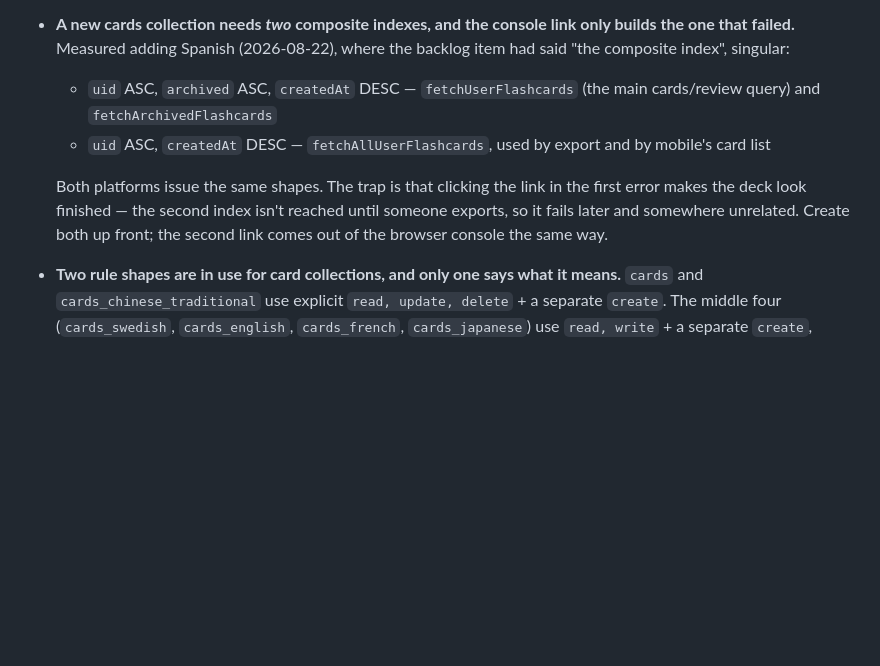
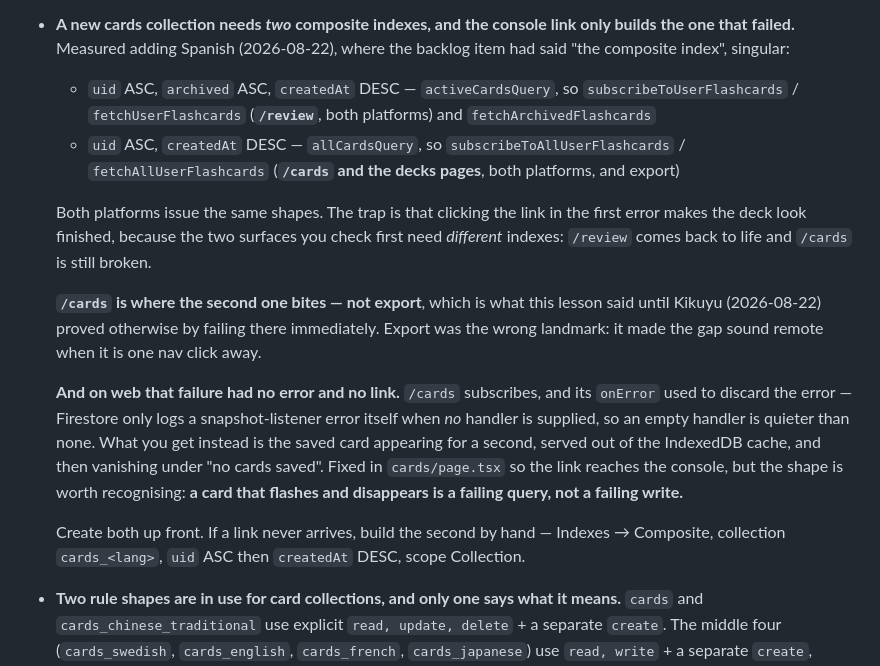
Before and after one commit to miinjaekim/amgi, a Markdown page: .scratchpad/lessons.md, the part around the change. GitHub-like rendering; blank space fills up the shorter version.

Commit message:
Name the cards page in the composite-index lesson
The lesson said the second index "isn't reached until someone exports",
which made the gap sound remote when it is one nav click away: `/cards`
and the decks pages issue the same `uid + createdAt` query. Kikuyu hit it
there immediately, having just created the index `/review` asked for.

Also updates the function names to the live-read ones (`activeCardsQuery`
/ `allCardsQuery` and their `subscribe*` callers) — the lesson still
named only the one-shot fetches — and records the symptom, since it
doesn't look like an index error: a card that appears for a second and
then vanishes is the local cache being served before the server rejects
the query.

Co-Authored-By: Claude Opus 5 <noreply@anthropic.com>

```diff
--- a/.scratchpad/lessons.md
+++ b/.scratchpad/lessons.md
@@ -147,15 +147,35 @@ Gotchas already paid for. Grouped so you can skim the relevant section.
 - **A new cards collection needs _two_ composite indexes, and the console link
   only builds the one that failed.** Measured adding Spanish (2026-08-22), where
   the backlog item had said "the composite index", singular:
-  - `uid` ASC, `archived` ASC, `createdAt` DESC — `fetchUserFlashcards` (the
-    main cards/review query) and `fetchArchivedFlashcards`
-  - `uid` ASC, `createdAt` DESC — `fetchAllUserFlashcards`, used by export and
-    by mobile's card list
+  - `uid` ASC, `archived` ASC, `createdAt` DESC — `activeCardsQuery`, so
+    `subscribeToUserFlashcards` / `fetchUserFlashcards` (**`/review`**, both
+    platforms) and `fetchArchivedFlashcards`
+  - `uid` ASC, `createdAt` DESC — `allCardsQuery`, so
+    `subscribeToAllUserFlashcards` / `fetchAllUserFlashcards` (**`/cards` and
+    the decks pages**, both platforms, and export)
 
   Both platforms issue the same shapes. The trap is that clicking the link in
-  the first error makes the deck look finished — the second index isn't reached
-  until someone exports, so it fails later and somewhere unrelated. Create both
-  up front; the second link comes out of the browser console the same way.
+  the first error makes the deck look finished, because the two surfaces you
+  check first need *different* indexes: `/review` comes back to life and
+  `/cards` is still broken.
+
+  **`/cards` is where the second one bites — not export**, which is what this
+  lesson said until Kikuyu (2026-08-22) proved otherwise by failing there
+  immediately. Export was the wrong landmark: it made the gap sound remote when
+  it is one nav click away.
+
+  **And on web that failure had no error and no link.** `/cards` subscribes, and
+  its `onError` used to discard the error — Firestore only logs a
+  snapshot-listener error itself when *no* handler is supplied, so an empty
+  handler is quieter than none. What you get instead is the saved card
+  appearing for a second, served out of the IndexedDB cache, and then vanishing
+  under "no cards saved". Fixed in `cards/page.tsx` so the link reaches the
+  console, but the shape is worth recognising: **a card that flashes and
+  disappears is a failing query, not a failing write.**
+
+  Create both up front. If a link never arrives, build the second by hand —
+  Indexes → Composite, collection `cards_<lang>`, `uid` ASC then `createdAt`
+  DESC, scope Collection.
 - **Two rule shapes are in use for card collections, and only one says what it
   means.** `cards` and `cards_chinese_traditional` use explicit
   `read, update, delete` + a separate `create`. The middle four (`cards_swedish`,
```
